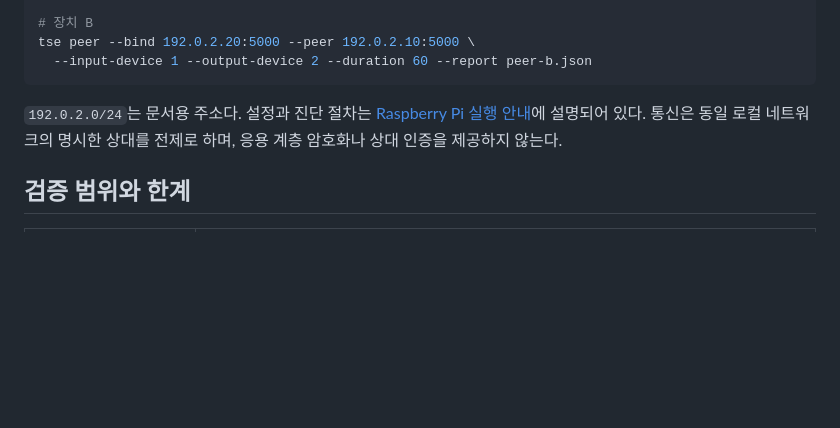
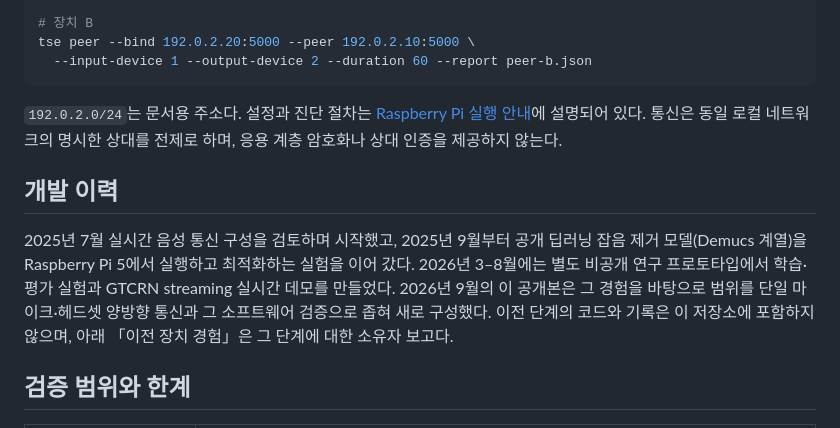
Before and after one commit to sungmin-park-dev/tactical-speech-enhancement, a Markdown page: README.md, the part around the change. GitHub-like rendering; blank space fills up the shorter version.

Commit message:
docs: add a short development history to the README
Summarize the earlier stages (real-time voice setup in July 2025, Demucs-
family denoiser experiments on Raspberry Pi 5 from September 2025, a
separate private prototype with a GTCRN streaming demo in March–August
2026) and state that their code and records are not part of this
repository.

Co-Authored-By: Claude Opus 5.5 <noreply@anthropic.com>

```diff
--- a/README.md
+++ b/README.md
@@ -102,6 +102,17 @@ tse peer --bind 192.0.2.20:5000 --peer 192.0.2.10:5000 \
 통신은 동일 로컬 네트워크의 명시한 상대를 전제로 하며, 응용 계층 암호화나
 상대 인증을 제공하지 않는다.
 
+## 개발 이력
+
+2025년 7월 실시간 음성 통신 구성을 검토하며 시작했고, 2025년 9월부터
+공개 딥러닝 잡음 제거 모델(Demucs 계열)을 Raspberry Pi 5에서 실행하고
+최적화하는 실험을 이어 갔다. 2026년 3–8월에는 별도 비공개 연구
+프로토타입에서 학습·평가 실험과 GTCRN streaming 실시간 데모를 만들었다.
+2026년 9월의 이 공개본은 그 경험을 바탕으로 범위를 단일 마이크·헤드셋
+양방향 통신과 그 소프트웨어 검증으로 좁혀 새로 구성했다. 이전 단계의
+코드와 기록은 이 저장소에 포함하지 않으며, 아래 「이전 장치 경험」은 그
+단계에 대한 소유자 보고다.
+
 ## 검증 범위와 한계
 
 | 구분 | 내용 |
```
